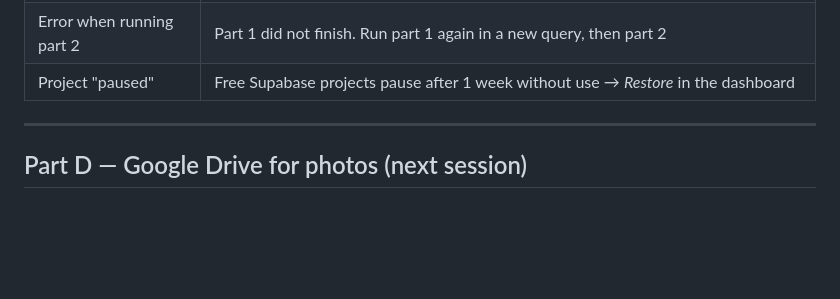
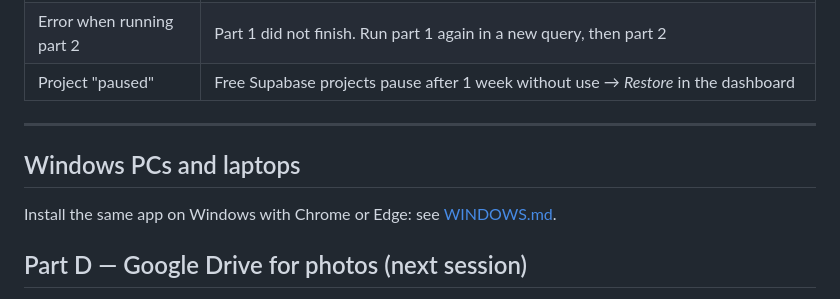
Before and after one commit to garthag/parthag, a Markdown page: docs/START_HERE.md, the part around the change. GitHub-like rendering; blank space fills up the shorter version.

```diff
--- a/docs/START_HERE.md
+++ b/docs/START_HERE.md
@@ -95,6 +95,10 @@ Supabase → **Authentication → URL Configuration** → **Site URL** = your Ne
 
 ---
 
+## Windows PCs and laptops
+
+Install the same app on Windows with Chrome or Edge: see [WINDOWS.md](WINDOWS.md).
+
 ## Part D — Google Drive for photos (next session)
 
 This needs a Google Cloud project, a dedicated "document controller" Google account and a small server function. It is explained in [GOOGLE_SETUP.md](GOOGLE_SETUP.md). After it, set `VITE_DRIVE_ENABLED` to `true` in Netlify and redeploy.
```
Also changed, not shown: README.md (+1 -1 lines), docs/WINDOWS.md (added, +65 -0 lines).
